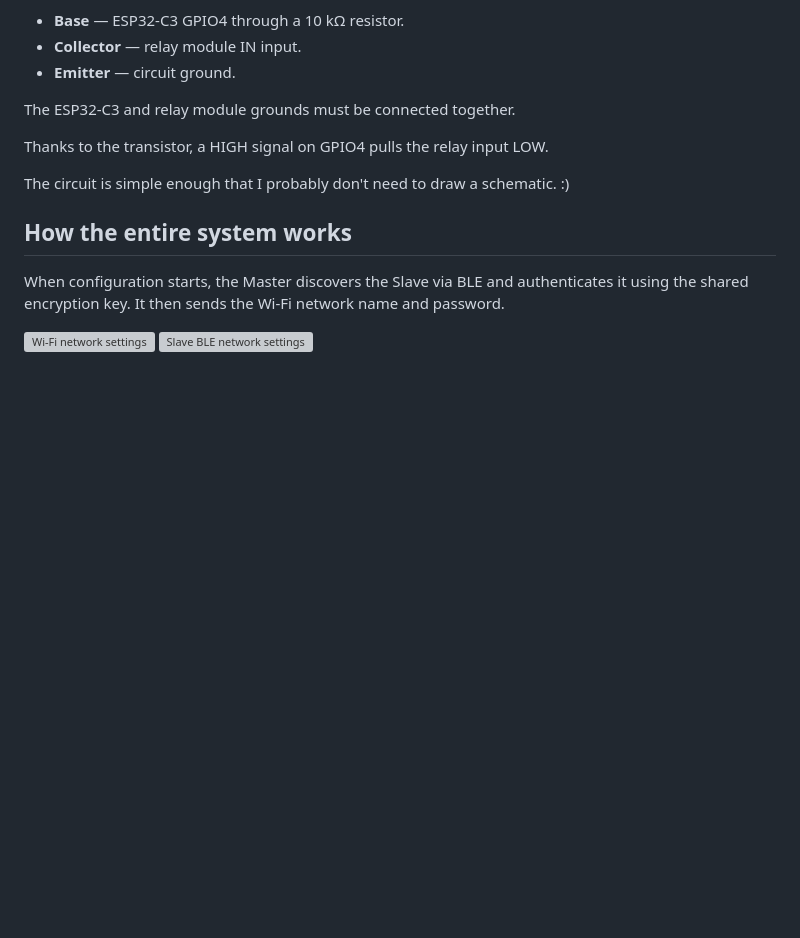
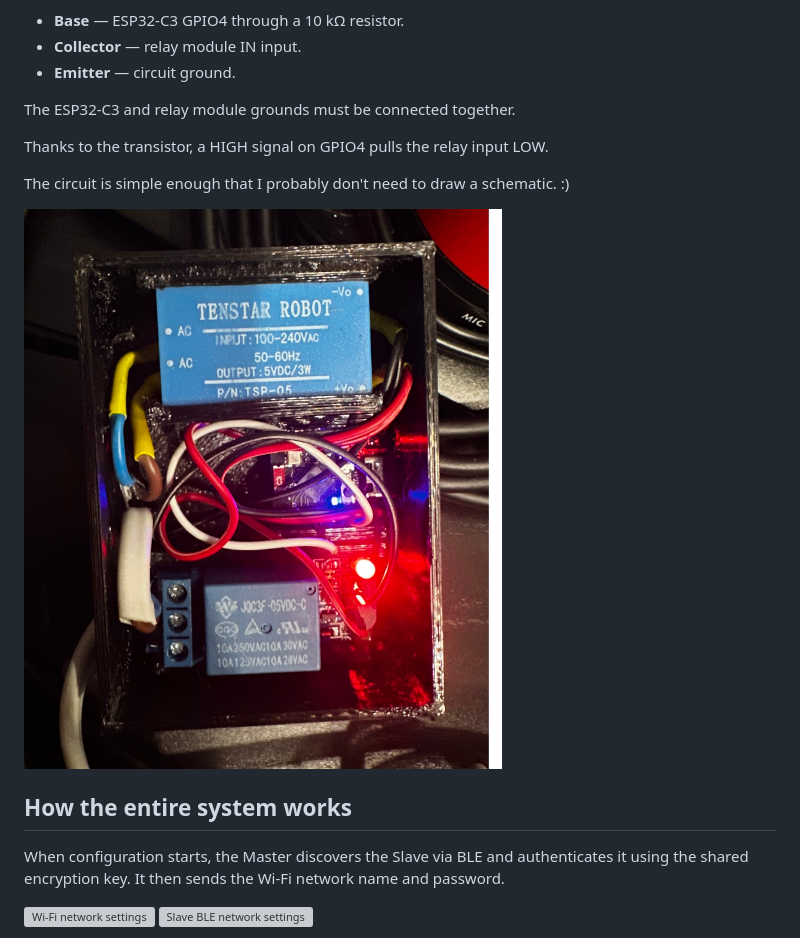
Before and after one commit to MiroslawMastalerz/ESP32-WiFi-Thermostat, a Markdown page: README.md, the part around one of its changes. Rendered like a GitHub page; pictures changed too: images/slave.jpeg (added); blank space fills up the shorter version; grey boxes are pictures that could not be loaded.

```diff
--- a/README.md
+++ b/README.md
@@ -159,6 +159,8 @@ Thanks to the transistor, a HIGH signal on GPIO4 pulls the relay input LOW.
 
 The circuit is simple enough that I probably don't need to draw a schematic. :)
 
+![Slave module](images/slave.jpeg)
+
 ## How the entire system works
 
 When configuration starts, the Master discovers the Slave via BLE and authenticates it using the shared encryption key. It then sends the Wi-Fi network name and password.
```
Also changed, not shown: other parts of README.md (+1 -1 lines), README.pl.md (+2 -0 lines), images/iphone.PNG (added).
